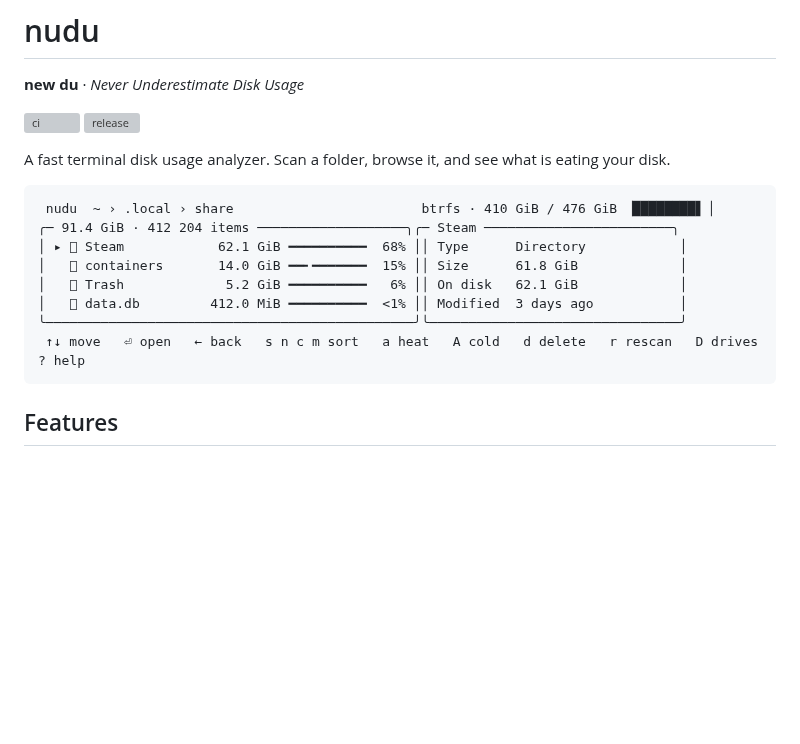
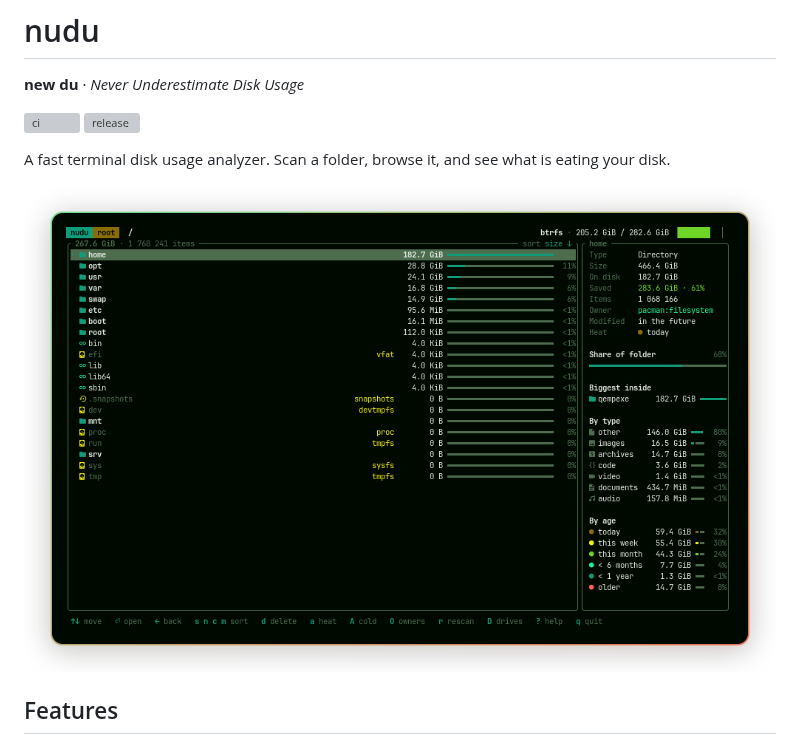
Before and after one commit to qempexe/nudu, a Markdown page: README.md, the part around the change. Drawn GitHub-style; pictures changed too: assets/screenshot.png (added); blank space fills up the shorter version; grey boxes are pictures that could not be loaded.

Commit message:
docs: add screenshot to README

````diff
--- a/README.md
+++ b/README.md
@@ -7,16 +7,7 @@
 
 A fast terminal disk usage analyzer. Scan a folder, browse it, and see what is eating your disk.
 
-```
- nudu  ~ › .local › share                        btrfs · 410 GiB / 476 GiB ▕████████▋ ▏
-╭─ 91.4 GiB · 412 204 items ───────────────────╮╭─ Steam ────────────────────────╮
-│ ▸ 󰉋 Steam            62.1 GiB ━━━━━━━━━━  68% ││ Type      Directory            │
-│   󰉋 containers       14.0 GiB ━━╸━━━━━━━  15% ││ Size      61.8 GiB             │
-│   󰉋 Trash             5.2 GiB ━━━━━━━━━━   6% ││ On disk   62.1 GiB             │
-│   󰈔 data.db         412.0 MiB ━━━━━━━━━━  <1% ││ Modified  3 days ago           │
-╰───────────────────────────────────────────────╯╰────────────────────────────────╯
- ↑↓ move   ⏎ open   ← back   s n c m sort   a heat   A cold   d delete   r rescan   D drives   ? help
-```
+![nudu scanning / on btrfs: folders ranked by size, mounts and snapshots labeled, details pane with type and age breakdown](assets/screenshot.png)
 
 ## Features
 
````
